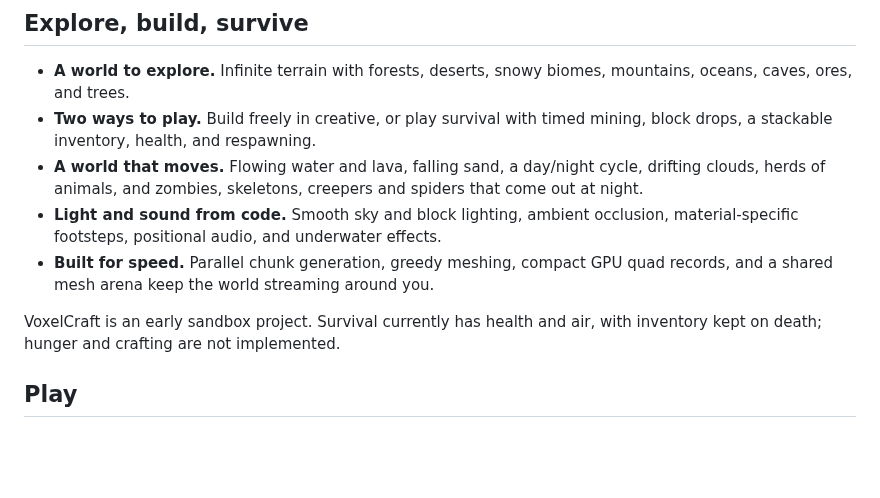
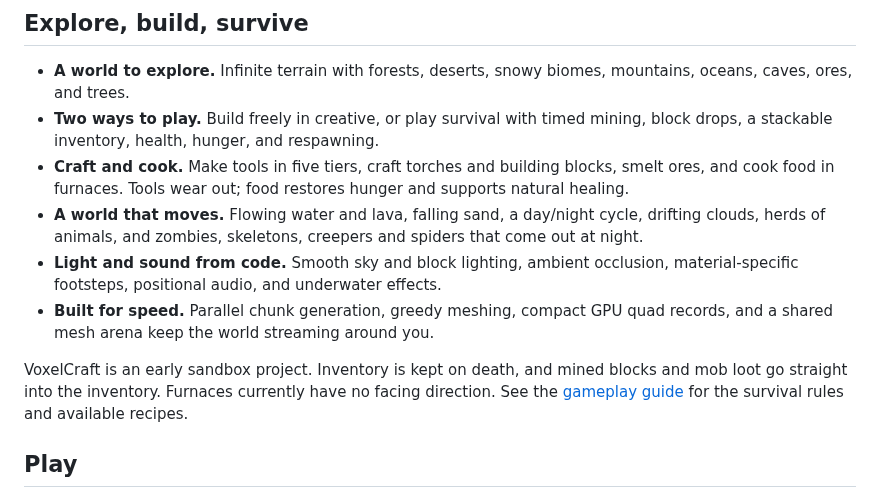
Before and after one commit to BrendanH18/VoxelCraft, a Markdown page: README.md, the part around one of its changes. GitHub-like rendering; blank space fills up the shorter version.

```diff
--- a/README.md
+++ b/README.md
@@ -31,7 +31,10 @@ Explore, build, and survive in a procedurally generated sandbox powered by wgpu.
 - **A world to explore.** Infinite terrain with forests, deserts, snowy biomes,
   mountains, oceans, caves, ores, and trees.
 - **Two ways to play.** Build freely in creative, or play survival with timed
-  mining, block drops, a stackable inventory, health, and respawning.
+  mining, block drops, a stackable inventory, health, hunger, and respawning.
+- **Craft and cook.** Make tools in five tiers, craft torches and building
+  blocks, smelt ores, and cook food in furnaces. Tools wear out; food restores
+  hunger and supports natural healing.
 - **A world that moves.** Flowing water and lava, falling sand, a day/night
   cycle, drifting clouds, herds of animals, and zombies, skeletons, creepers
   and spiders that come out at night.
@@ -40,8 +43,10 @@ Explore, build, and survive in a procedurally generated sandbox powered by wgpu.
 - **Built for speed.** Parallel chunk generation, greedy meshing, compact GPU
   quad records, and a shared mesh arena keep the world streaming around you.
 
-VoxelCraft is an early sandbox project. Survival currently has health and air,
-with inventory kept on death; hunger and crafting are not implemented.
+VoxelCraft is an early sandbox project. Inventory is kept on death, and mined
+blocks and mob loot go straight into the inventory. Furnaces currently have no
+facing direction. See the [gameplay guide](docs/gameplay.md) for the survival
+rules and available recipes.
 
 ## Play
 
```
Also changed, not shown: other parts of README.md (+39 -3 lines), docs/architecture.md (+5 -3 lines), docs/gameplay.md (+10 -2 lines), docs/images/crafting.png (added), docs/images/furnace.png (added), docs/images/leftovers.png (added), 9 other files.
